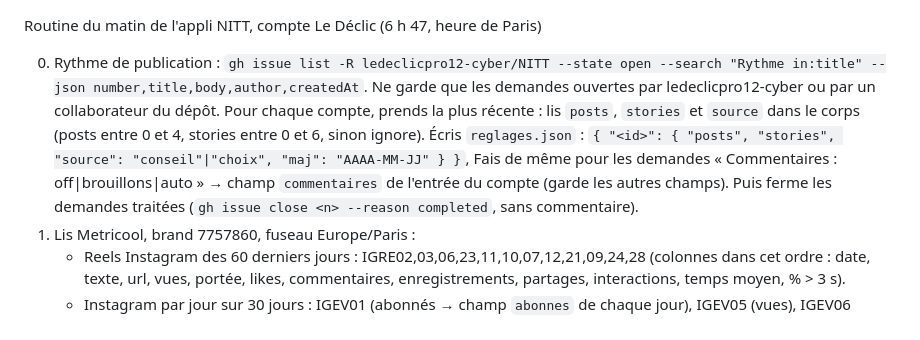
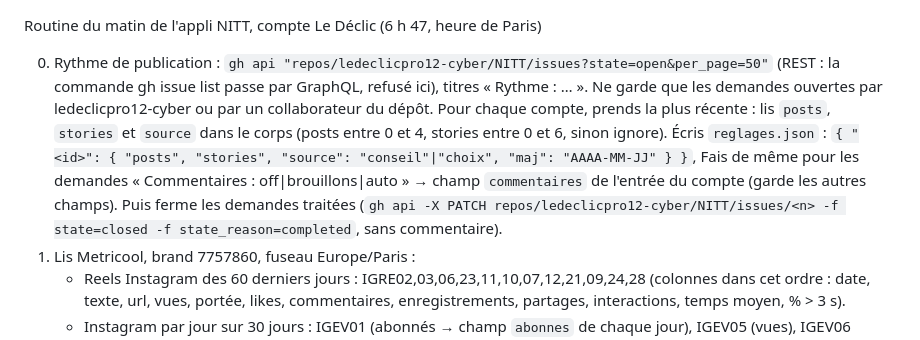
Before and after one commit to ledeclicpro12-cyber/NITT, a Markdown page: routine-matin.md, the part around the change. Rendered like a GitHub page.

Commit message:
Routine du matin : lire et fermer les demandes par l'API REST
Co-Authored-By: Claude Opus 5.5 <noreply@anthropic.com>
Claude-Session: https://claude.ai/code/session_01M8uWDdu1z9r1jH14PeJV4X

```diff
--- a/routine-matin.md
+++ b/routine-matin.md
@@ -1,6 +1,6 @@
 Routine du matin de l'appli NITT, compte Le Déclic (6 h 47, heure de Paris)
 
-0. Rythme de publication : `gh issue list -R ledeclicpro12-cyber/NITT --state open --search "Rythme in:title" --json number,title,body,author,createdAt`. Ne garde que les demandes ouvertes par ledeclicpro12-cyber ou par un collaborateur du dépôt. Pour chaque compte, prends la plus récente : lis `posts`, `stories` et `source` dans le corps (posts entre 0 et 4, stories entre 0 et 6, sinon ignore). Écris `reglages.json` : `{ "<id>": { "posts", "stories", "source": "conseil"|"choix", "maj": "AAAA-MM-JJ" } }`, Fais de même pour les demandes « Commentaires <id> : off|brouillons|auto » → champ `commentaires` de l'entrée du compte (garde les autres champs). Puis ferme les demandes traitées (`gh issue close <n> --reason completed`, sans commentaire).
+0. Rythme de publication : `gh api "repos/ledeclicpro12-cyber/NITT/issues?state=open&per_page=50"` (REST : la commande gh issue list passe par GraphQL, refusé ici), titres « Rythme <id> : … ». Ne garde que les demandes ouvertes par ledeclicpro12-cyber ou par un collaborateur du dépôt. Pour chaque compte, prends la plus récente : lis `posts`, `stories` et `source` dans le corps (posts entre 0 et 4, stories entre 0 et 6, sinon ignore). Écris `reglages.json` : `{ "<id>": { "posts", "stories", "source": "conseil"|"choix", "maj": "AAAA-MM-JJ" } }`, Fais de même pour les demandes « Commentaires <id> : off|brouillons|auto » → champ `commentaires` de l'entrée du compte (garde les autres champs). Puis ferme les demandes traitées (`gh api -X PATCH repos/ledeclicpro12-cyber/NITT/issues/<n> -f state=closed -f state_reason=completed`, sans commentaire).
 1. Lis Metricool, brand 7757860, fuseau Europe/Paris :
    - Reels Instagram des 60 derniers jours : IGRE02,03,06,23,11,10,07,12,21,09,24,28 (colonnes dans cet ordre : date, texte, url, vues, portée, likes, commentaires, enregistrements, partages, interactions, temps moyen, % > 3 s).
    - Instagram par jour sur 30 jours : IGEV01 (abonnés → champ `abonnes` de chaque jour), IGEV05 (vues), IGEV06 (portée).
```
